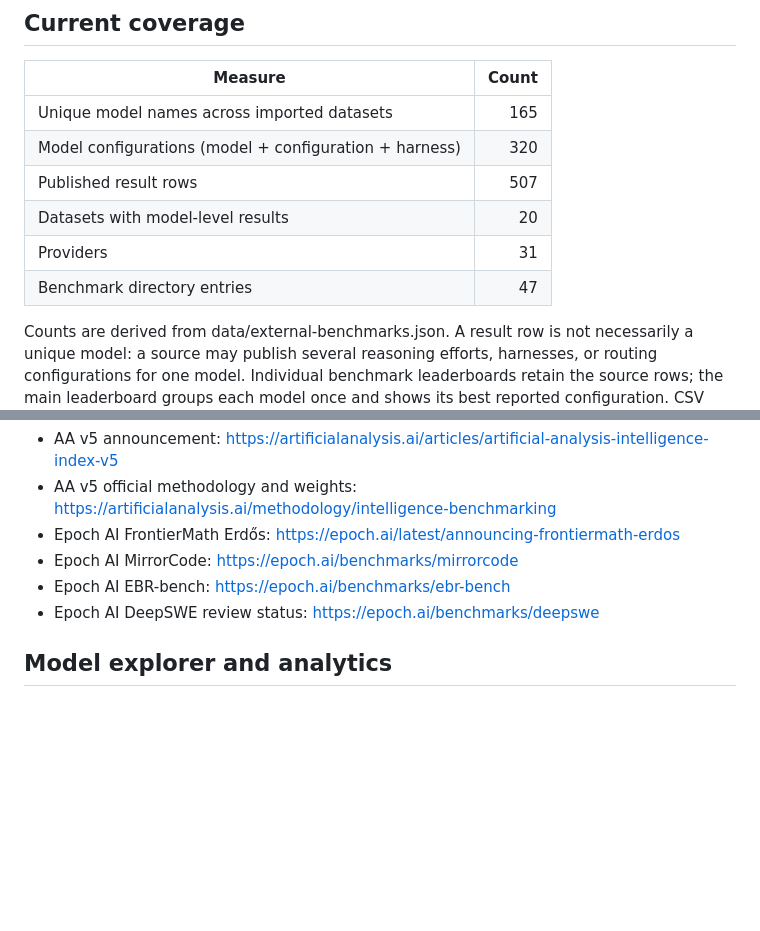
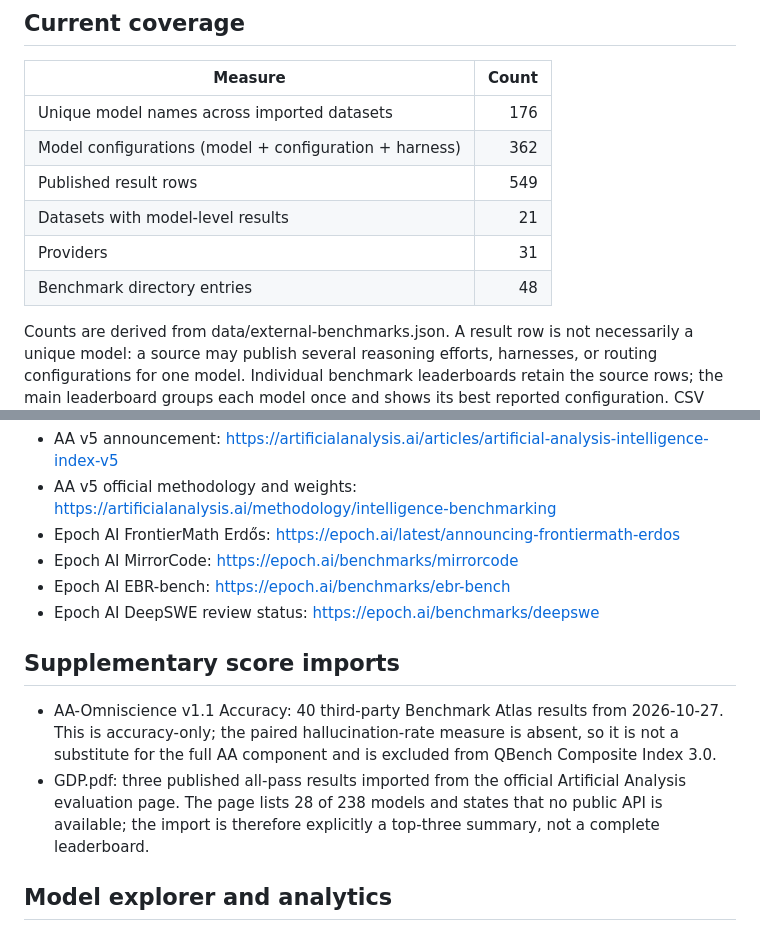
Before and after one commit to nden14800/qbench, a Markdown page: README.md, 2 parts joined by grey strips. Rendered like a GitHub page; blank space fills up the shorter version.

Commit message:
Update QBench data counts and source caveats

```diff
--- a/README.md
+++ b/README.md
@@ -10,12 +10,12 @@ Independent AI benchmark leaderboards and model-performance analysis.
 
 | Measure | Count |
 |---|---:|
-| Unique model names across imported datasets | 165 |
-| Model configurations (model + configuration + harness) | 320 |
-| Published result rows | 507 |
-| Datasets with model-level results | 20 |
+| Unique model names across imported datasets | 176 |
+| Model configurations (model + configuration + harness) | 362 |
+| Published result rows | 549 |
+| Datasets with model-level results | 21 |
 | Providers | 31 |
-| Benchmark directory entries | 47 |
+| Benchmark directory entries | 48 |
 
 Counts are derived from data/external-benchmarks.json. A result row is not necessarily a unique model: a source may publish several reasoning efforts, harnesses, or routing configurations for one model. Individual benchmark leaderboards retain the source rows; the main leaderboard groups each model once and shows its best reported configuration. CSV export retains the raw rows.
 
@@ -74,6 +74,11 @@ ARC-AGI-3 public competition standings are team/system submissions, not a compar
 - Epoch AI EBR-bench: https://epoch.ai/benchmarks/ebr-bench
 - Epoch AI DeepSWE review status: https://epoch.ai/benchmarks/deepswe
 
+## Supplementary score imports
+
+- AA-Omniscience v1.1 Accuracy: 40 third-party Benchmark Atlas results from 2026-10-27. This is accuracy-only; the paired hallucination-rate measure is absent, so it is not a substitute for the full AA component and is excluded from QBench Composite Index 3.0.
+- GDP.pdf: three published all-pass results imported from the official Artificial Analysis evaluation page. The page lists 28 of 238 models and states that no public API is available; the import is therefore explicitly a top-three summary, not a complete leaderboard.
+
 ## Model explorer and analytics
 
 - Search and filter the full imported model set (165 exact model names across 20 result datasets).
```
